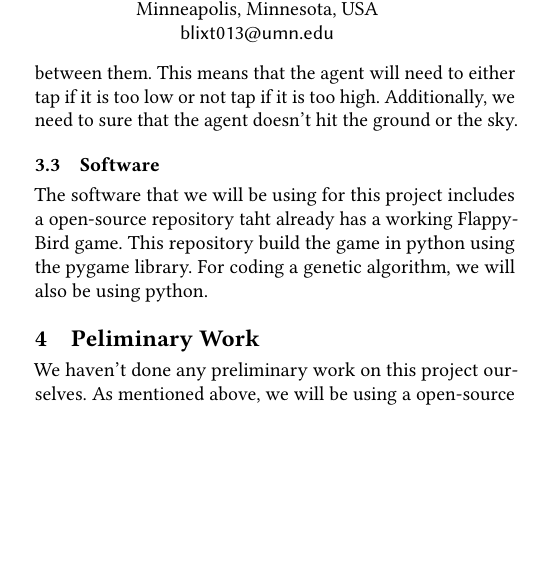
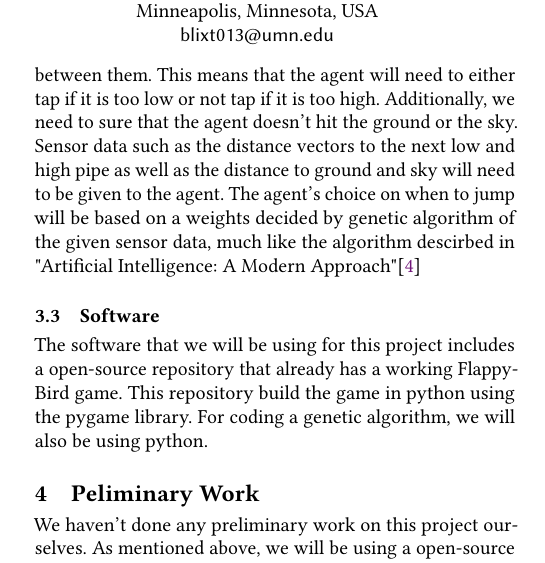
Before and after one commit to connorholm/flappybird-genetic-algorithm, a LaTeX paper (project-proposal/project-proposal.tex): part of one column of page 1 of 2, cut so that both start at the same text, the shorter picture padded with empty space. Compiled offline with pdfLaTeX.

Commit message:
Adding more information on genetic algorithm

```diff
--- a/project-proposal/project-proposal.tex
+++ b/project-proposal/project-proposal.tex
@@ -199,8 +199,10 @@ There will be a few things that we will need to take into consideration when bui
 The most important one is to make sure that the agent will be positioned to be in the middle of the to pipes when it goes between them.
 This means that the agent will need to either tap if it is too low or not tap if it is too high.
 Additionally, we need to sure that the agent doesn't hit the ground or the sky.
+Sensor data such as the distance vectors to the next low and high pipe as well as the distance to ground and sky will need to be given to the agent.
+The agent's choice on when to jump will be based on a weights decided by genetic algorithm of the given sensor data, much like the algorithm descirbed in "Artificial Intelligence: A Modern Approach"\cite{Russell}
 \subsection{Software}
-The software that we will be using for this project includes a open-source repository taht already has a working FlappyBird game.
+The software that we will be using for this project includes a open-source repository that already has a working FlappyBird game.
 This repository build the game in python using the pygame library.
 For coding a genetic algorithm, we will also be using python.
 
```
